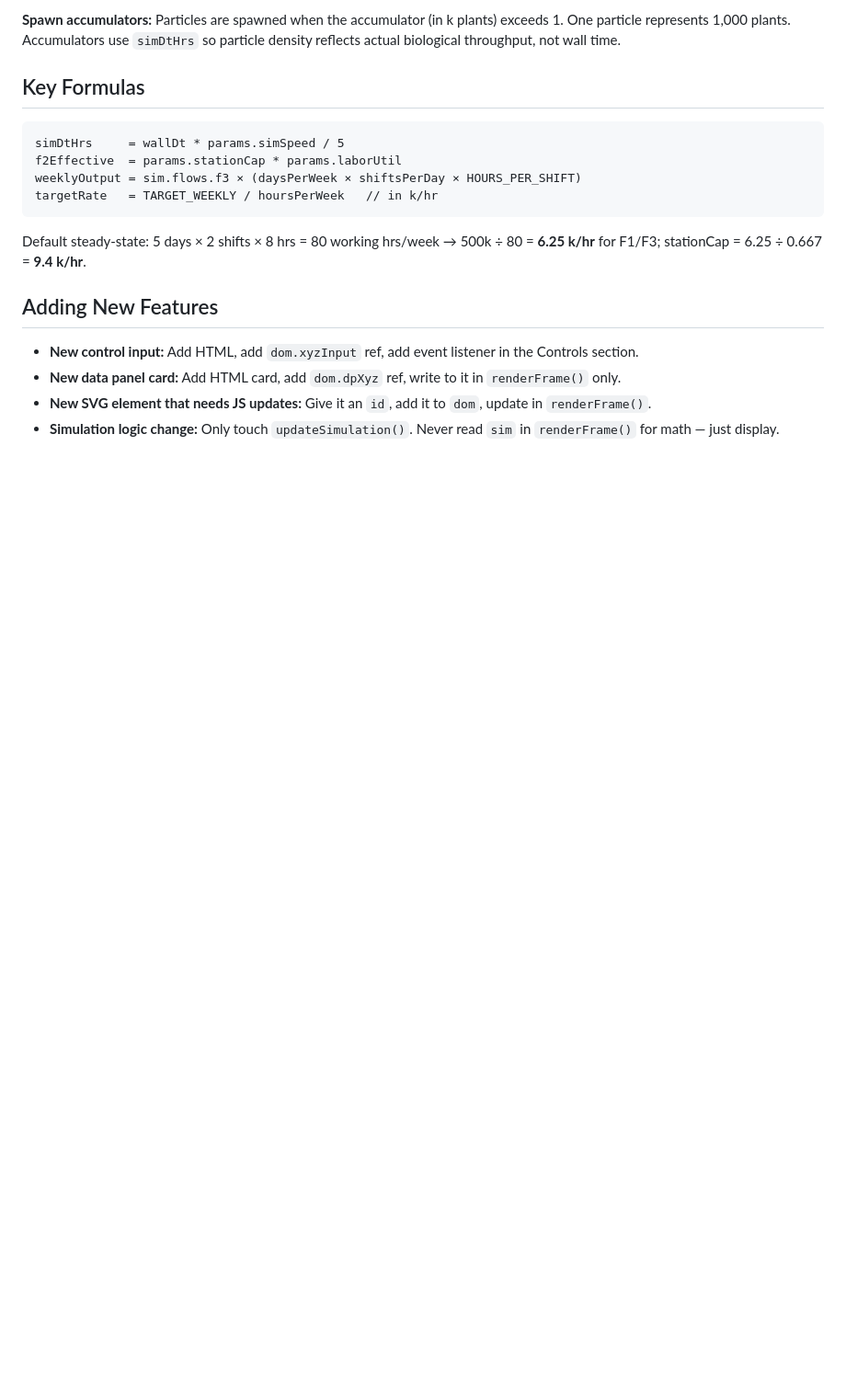
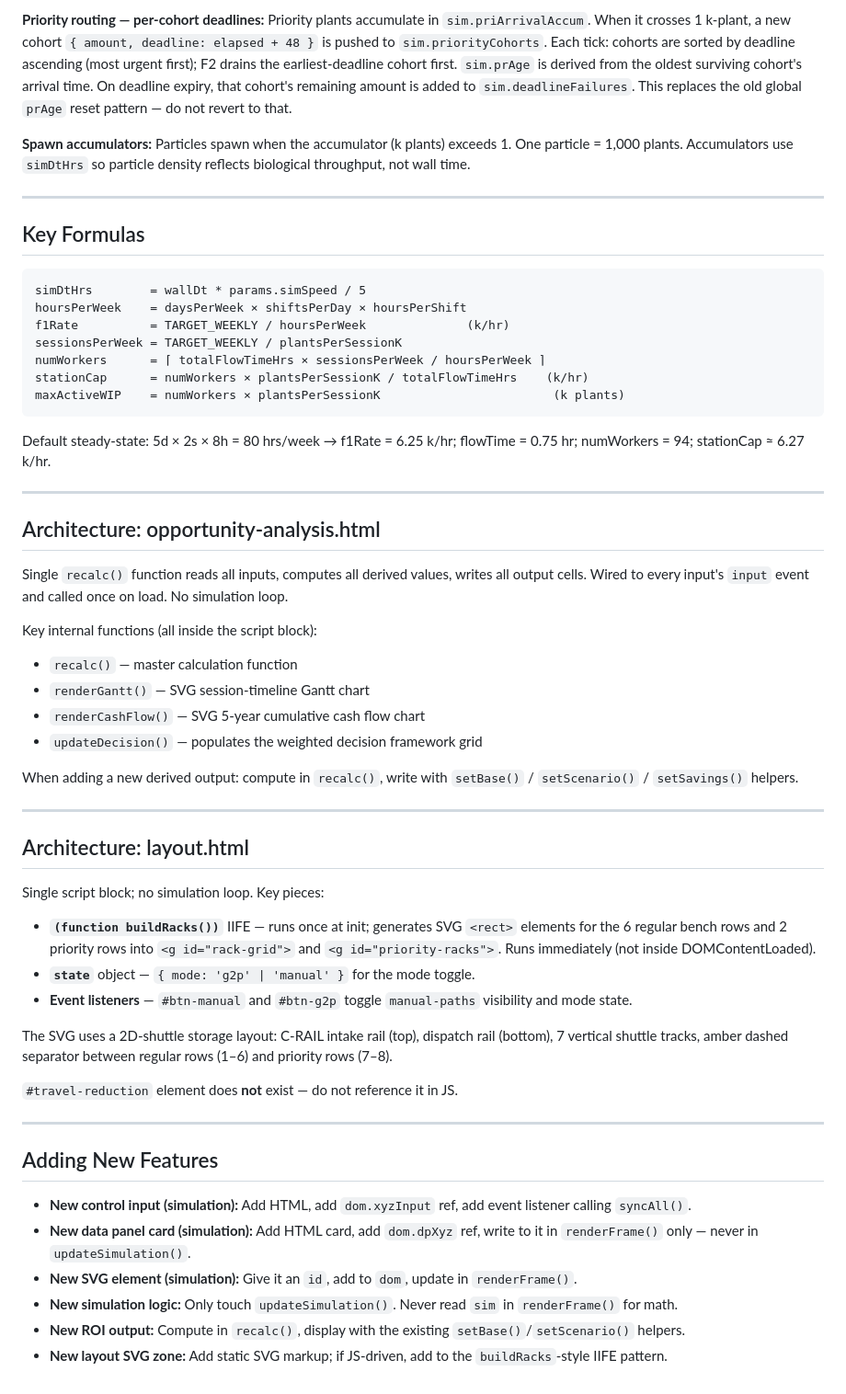
Before and after one commit to slippery-eel/factory-simulation, a Markdown page: CLAUDE.md, the part around one of its changes. Shown at 92% size. GitHub-like rendering; blank space fills up the shorter version.

````diff
--- a/CLAUDE.md
+++ b/CLAUDE.md
@@ -38,20 +56,58 @@ The entire simulation lives in a single HTML file. Code is organized into clearl
 
-**Spawn accumulators:** Particles are spawned when the accumulator (in k plants) exceeds 1. One particle represents 1,000 plants. Accumulators use `simDtHrs` so particle density reflects actual biological throughput, not wall time.
+**Priority routing — per-cohort deadlines:** Priority plants accumulate in `sim.priArrivalAccum`. When it crosses 1 k-plant, a new cohort `{ amount, deadline: elapsed + 48 }` is pushed to `sim.priorityCohorts`. Each tick: cohorts are sorted by deadline ascending (most urgent first); F2 drains the earliest-deadline cohort first. `sim.prAge` is derived from the oldest surviving cohort's arrival time. On deadline expiry, that cohort's remaining amount is added to `sim.deadlineFailures`. This replaces the old global `prAge` reset pattern — do not revert to that.
+
+**Spawn accumulators:** Particles spawn when the accumulator (k plants) exceeds 1. One particle = 1,000 plants. Accumulators use `simDtHrs` so particle density reflects biological throughput, not wall time.
+
+---
 
 ## Key Formulas
 
 ```
-simDtHrs     = wallDt * params.simSpeed / 5
-f2Effective  = params.stationCap * params.laborUtil
-weeklyOutput = sim.flows.f3 × (daysPerWeek × shiftsPerDay × HOURS_PER_SHIFT)
-targetRate   = TARGET_WEEKLY / hoursPerWeek   // in k/hr
+simDtHrs        = wallDt * params.simSpeed / 5
+hoursPerWeek    = daysPerWeek × shiftsPerDay × hoursPerShift
+f1Rate          = TARGET_WEEKLY / hoursPerWeek              (k/hr)
+sessionsPerWeek = TARGET_WEEKLY / plantsPerSessionK
+numWorkers      = ⌈ totalFlowTimeHrs × sessionsPerWeek / hoursPerWeek ⌉
+stationCap      = numWorkers × plantsPerSessionK / totalFlowTimeHrs    (k/hr)
+maxActiveWIP    = numWorkers × plantsPerSessionK                        (k plants)
 ```
 
-Default steady-state: 5 days × 2 shifts × 8 hrs = 80 working hrs/week → 500k ÷ 80 = **6.25 k/hr** for F1/F3; stationCap = 6.25 ÷ 0.667 = **9.4 k/hr**.
+Default steady-state: 5d × 2s × 8h = 80 hrs/week → f1Rate = 6.25 k/hr; flowTime = 0.75 hr; numWorkers = 94; stationCap ≈ 6.27 k/hr.
+
+---
+
+## Architecture: opportunity-analysis.html
+
+Single `recalc()` function reads all inputs, computes all derived values, writes all output cells. Wired to every input's `input` event and called once on load. No simulation loop.
+
+Key internal functions (all inside the script block):
+- `recalc()` — master calculation function
+- `renderGantt()` — SVG session-timeline Gantt chart
+- `renderCashFlow()` — SVG 5-year cumulative cash flow chart
+- `updateDecision()` — populates the weighted decision framework grid
+
+When adding a new derived output: compute in `recalc()`, write with `setBase()` / `setScenario()` / `setSavings()` helpers.
+
+---
+
+## Architecture: layout.html
+
+Single script block; no simulation loop. Key pieces:
+- **`(function buildRacks())`** IIFE — runs once at init; generates SVG `<rect>` elements for the 6 regular bench rows and 2 priority rows into `<g id="rack-grid">` and `<g id="priority-racks">`. Runs immediately (not inside DOMContentLoaded).
+- **`state`** object — `{ mode: 'g2p' | 'manual' }` for the mode toggle.
+- **Event listeners** — `#btn-manual` and `#btn-g2p` toggle `manual-paths` visibility and mode state.
+
+The SVG uses a 2D-shuttle storage layout: C-RAIL intake rail (top), dispatch rail (bottom), 7 vertical shuttle tracks, amber dashed separator between regular rows (1–6) and priority rows (7–8).
+
+`#travel-reduction` element does **not** exist — do not reference it in JS.
+
+---
 
 ## Adding New Features
 
-- **New control input:** Add HTML, add `dom.xyzInput` ref, add event listener in the Controls section.
-- **New data panel card:** Add HTML card, add `dom.dpXyz` ref, write to it in `renderFrame()` only.
-- **New SVG element that needs JS updates:** Give it an `id`, add it to `dom`, update in `renderFrame()`.
-- **Simulation logic change:** Only touch `updateSimulation()`. Never read `sim` in `renderFrame()` for math — just display.
+- **New control input (simulation):** Add HTML, add `dom.xyzInput` ref, add event listener calling `syncAll()`.
+- **New data panel card (simulation):** Add HTML card, add `dom.dpXyz` ref, write to it in `renderFrame()` only — never in `updateSimulation()`.
+- **New SVG element (simulation):** Give it an `id`, add to `dom`, update in `renderFrame()`.
+- **New simulation logic:** Only touch `updateSimulation()`. Never read `sim` in `renderFrame()` for math.
+- **New ROI output:** Compute in `recalc()`, display with the existing `setBase()`/`setScenario()` helpers.
+- **New layout SVG zone:** Add static SVG markup; if JS-driven, add to the `buildRacks`-style IIFE pattern.
````
Also changed, not shown: other parts of CLAUDE.md (+38 -20 lines).
